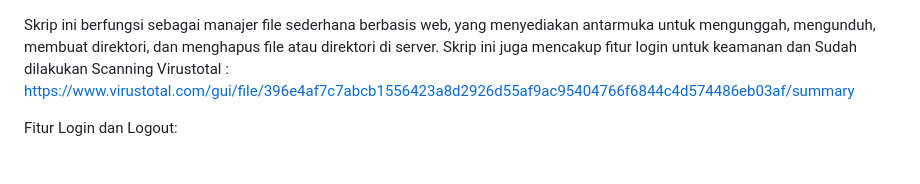
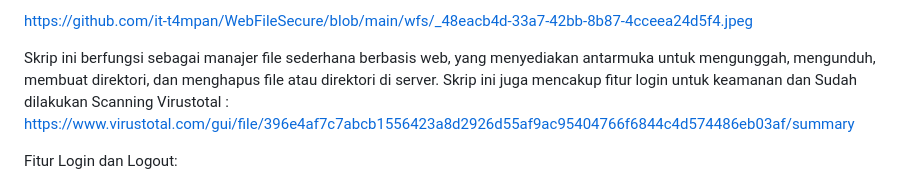
Before and after one commit to it-t4mpan/WebFileSecure, a Markdown page: README.md, the part around the change. Rendered like a GitHub page.

```diff
--- a/README.md
+++ b/README.md
@@ -1,3 +1,5 @@
+https://github.com/it-t4mpan/WebFileSecure/blob/main/wfs/_48eacb4d-33a7-42bb-8b87-4cceea24d5f4.jpeg
+
 Skrip ini berfungsi sebagai manajer file sederhana berbasis web, yang menyediakan antarmuka untuk mengunggah, mengunduh, membuat direktori, dan menghapus file atau direktori di server. Skrip ini juga mencakup fitur login untuk keamanan dan Sudah dilakukan Scanning Virustotal : https://www.virustotal.com/gui/file/396e4af7c7abcb1556423a8d2926d55af9ac95404766f6844c4d574486eb03af/summary
 
 Fitur
```
